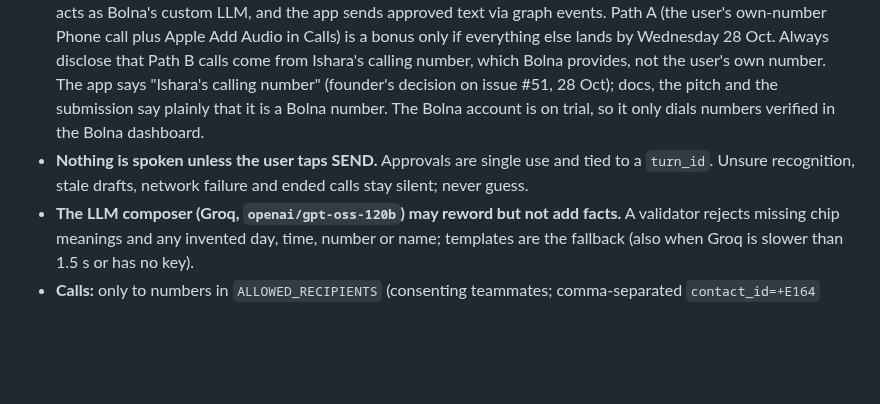
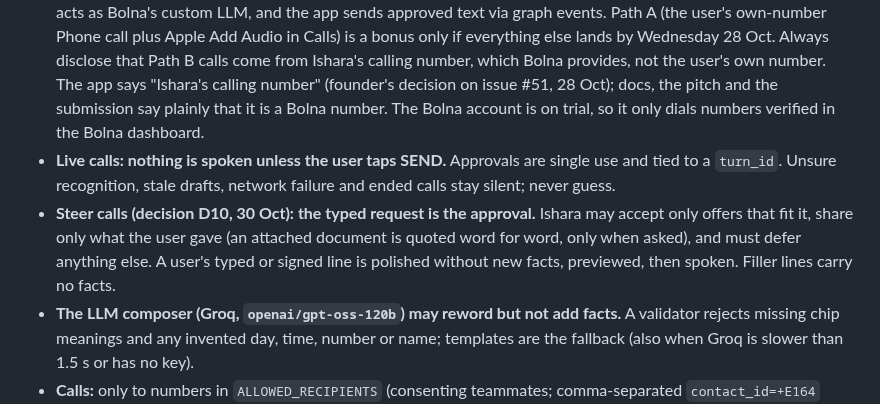
Before and after one commit to BishalJena/ishara, a Markdown page: AGENTS.md, the part around the change. Drawn GitHub-style; blank space fills up the shorter version.

```diff
--- a/AGENTS.md
+++ b/AGENTS.md
@@ -5,7 +5,8 @@
 - **Phase: demo build** (23–31 October 2026). Follow [PLAN.md](PLAN.md): its decisions, day-by-day tasks and gates are the source of truth. The goal is a demo-ready app with a small rehearsed sign vocabulary and one rehearsed clinic call, not a complete product.
 - **Recognition (decision D8, 25 Oct):** pure ASL, using the public Kaggle ASL Signs 1st-place model as is (no own recordings, no training, no fine-tuning, no reference clips). Open-set rule: full 250-way softmax, never restricted to the vocabulary first; chip only for a bundle-vocabulary gloss at margin ≥ 0.3 and p ≥ its cut-off. Since 28 Oct the vocabulary is the rehearsed words minus morning (hello, thankyou, yes, no, now, please, tomorrow, wait) with the provisional public-clip cut-offs (global 0.65, per-word 0.45–0.6); the iPhone clips decide the final values. Morning is out because the model learned the one-handed MORNING, not the two-handed dictionary form; it comes back only if the iPhone test ([issue #72](https://github.com/BishalJena/ishara/issues/72)) shows it chips with no wrong words. The bundle lives in `spikes/recognition/fixtures/asl/` and `ios/Ishara/Resources/asl-bundle.json` (identical, tested). Measurements: [docs/experiments/asl-model-probe.md](docs/experiments/asl-model-probe.md); plan: [docs/handoffs/2026-10-26-ready-made-asl-recognizer.md](docs/handoffs/2026-10-26-ready-made-asl-recognizer.md).
 - **Call path (decision D1, Option C):** build Path B first. Bolna places the call from its default number, the backend acts as Bolna's custom LLM, and the app sends approved text via graph events. Path A (the user's own-number Phone call plus Apple Add Audio in Calls) is a bonus only if everything else lands by Wednesday 28 Oct. Always disclose that Path B calls come from Ishara's calling number, which Bolna provides, not the user's own number. The app says "Ishara's calling number" (founder's decision on issue #51, 28 Oct); docs, the pitch and the submission say plainly that it is a Bolna number. The Bolna account is on trial, so it only dials numbers verified in the Bolna dashboard.
-- **Nothing is spoken unless the user taps SEND.** Approvals are single use and tied to a `turn_id`. Unsure recognition, stale drafts, network failure and ended calls stay silent; never guess.
+- **Live calls: nothing is spoken unless the user taps SEND.** Approvals are single use and tied to a `turn_id`. Unsure recognition, stale drafts, network failure and ended calls stay silent; never guess.
+- **Steer calls (decision D10, 30 Oct): the typed request is the approval.** Ishara may accept only offers that fit it, share only what the user gave (an attached document is quoted word for word, only when asked), and must defer anything else. A user's typed or signed line is polished without new facts, previewed, then spoken. Filler lines carry no facts.
 - **The LLM composer (Groq, `openai/gpt-oss-120b`) may reword but not add facts.** A validator rejects missing chip meanings and any invented day, time, number or name; templates are the fallback (also when Groq is slower than 1.5 s or has no key).
 - **Calls:** only to numbers in `ALLOWED_RECIPIENTS` (consenting teammates; comma-separated `contact_id=+E164` entries, e.g. contact id `clinic`, so the app sends only the contact id), with synthetic appointment details. Never place an unexpected or third-party call. Give a cost heads-up before paid runs. Placing calls, paid inference, device installations and deployments need explicit task authorization; a task in `PLAN.md` is not authorization by itself.
 - **Buildathon rule:** any project with a voice component qualifies; Bolna is not mandatory by the rules. The team chose Bolna (Sarvam voice, Deepgram ASR, Plivo line) anyway.
```
Also changed, not shown: PLAN.md (+2 -1 lines).
